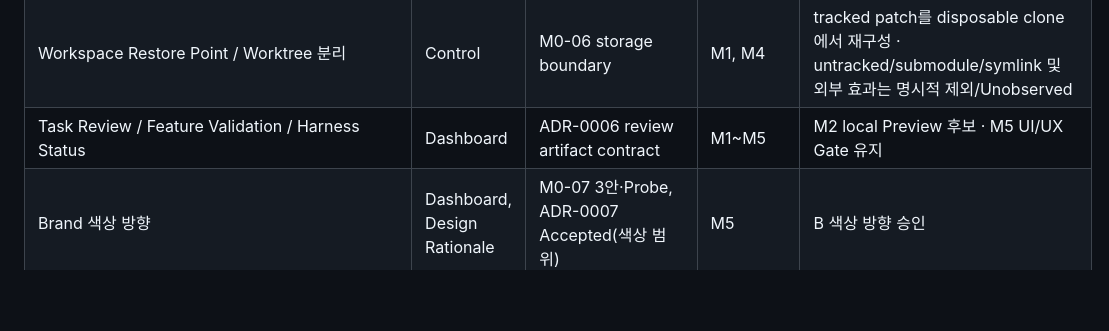
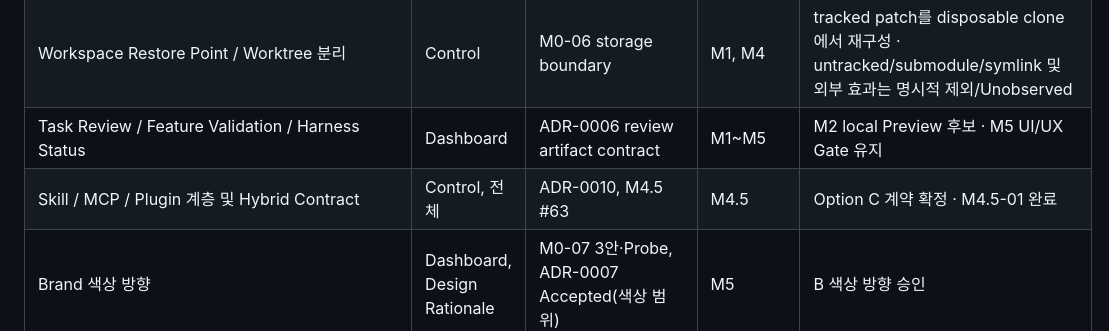
Before and after one commit to taejung3852/OwnHands, a Markdown page: docs/product/Requirements_Traceability.md, the part around the change. Rendered like a GitHub page; blank space fills up the shorter version.

Commit message:
docs: define M4.5 Option C Hybrid Contract and ADR-0010 (#63)

```diff
--- a/docs/product/Requirements_Traceability.md
+++ b/docs/product/Requirements_Traceability.md
@@ -19,6 +19,7 @@
 | Impact / Test Design / Regression Gate | 전체 | ADR-0006, M0-04 | M2, M4 | M4 #44~#49 contract-bound local slice 구현 · synthetic review Evidence · actual branch Gate는 `docs/reviews/m4/observed-gate-summary.json`에서 추적 |
 | Workspace Restore Point / Worktree 분리 | Control | M0-06 storage boundary | M1, M4 | tracked patch를 disposable clone에서 재구성 · untracked/submodule/symlink 및 외부 효과는 명시적 제외/Unobserved |
 | Task Review / Feature Validation / Harness Status | Dashboard | ADR-0006 review artifact contract | M1~M5 | M2 local Preview 후보 · M5 UI/UX Gate 유지 |
+| Skill / MCP / Plugin 계층 및 Hybrid Contract | Control, 전체 | ADR-0010, M4.5 #63 | M4.5 | Option C 계약 확정 · M4.5-01 완료 |
 | Brand 색상 방향 | Dashboard, Design Rationale | M0-07 3안·Probe, ADR-0007 Accepted(색상 범위) | M5 | B 색상 방향 승인 |
 | 정보 위계·글쓰기·상호작용·접근성 기반 | Dashboard, Design Rationale | M0-07 참고 시안·Probe | M5 | M5 UI/UX Gate Review |
 | Audit & History | Dashboard | Event/Evidence contracts | M5 | Blocked by Evidence |
```
Also changed, not shown: docs/adr/0010-skill-mcp-plugin-architecture.md (added, +53 -0 lines), docs/product/m4.5-contracts.md (added, +274 -0 lines).
